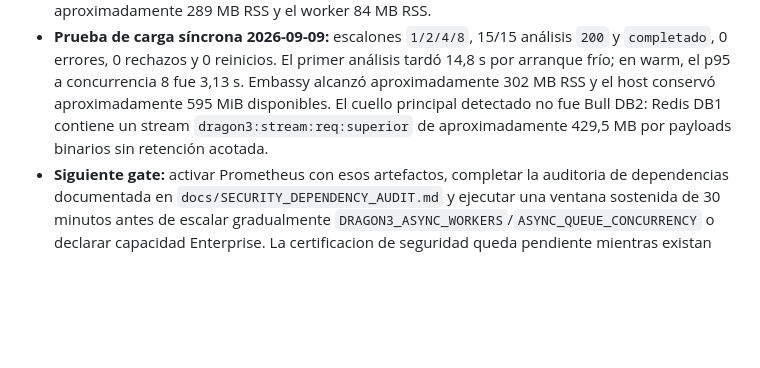
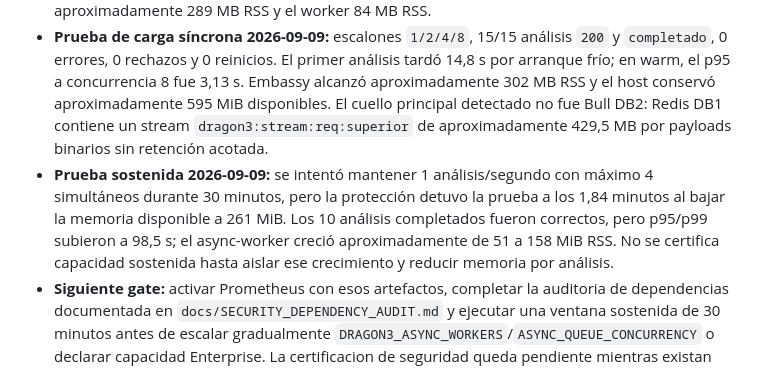
Before and after one commit to GustavoHerraiz/dragon3-image-authenticity, a Markdown page: HIGH_CONCURRENCY_PLAN.md, the part around the change. Rendered like a GitHub page; blank space fills up the shorter version.

```diff
--- a/HIGH_CONCURRENCY_PLAN.md
+++ b/HIGH_CONCURRENCY_PLAN.md
@@ -30,6 +30,7 @@ Este plan no considera "alta concurrencia" como aumentar procesos sin mas. La ca
 - **Fase 5:** observabilidad externa preparada y validada: configuración Prometheus, cuatro alertas Dragon3, dashboard Grafana y provisioning de datasource/dashboard versionados en `docs/observability/`. En este host Grafana está activo, pero Prometheus no tiene unidad `systemd`; la activación queda pendiente de instalarlo mediante el mecanismo oficial de la distribución.
 - **Carga inicial:** 10/10 jobs async aceptados y completados con `1` worker y concurrencia `2`; cola final `0 waiting / 0 active`, sin reinicios observados. Durante la tanda, Embassy alcanzó aproximadamente 289 MB RSS y el worker 84 MB RSS.
 - **Prueba de carga síncrona 2026-09-09:** escalones `1/2/4/8`, 15/15 análisis `200` y `completado`, 0 errores, 0 rechazos y 0 reinicios. El primer análisis tardó 14,8 s por arranque frío; en warm, el p95 a concurrencia 8 fue 3,13 s. Embassy alcanzó aproximadamente 302 MB RSS y el host conservó aproximadamente 595 MiB disponibles. El cuello principal detectado no fue Bull DB2: Redis DB1 contiene un stream `dragon3:stream:req:superior` de aproximadamente 429,5 MB por payloads binarios sin retención acotada.
+- **Prueba sostenida 2026-09-09:** se intentó mantener 1 análisis/segundo con máximo 4 simultáneos durante 30 minutos, pero la protección detuvo la prueba a los 1,84 minutos al bajar la memoria disponible a 261 MiB. Los 10 análisis completados fueron correctos, pero p95/p99 subieron a 98,5 s; el async-worker creció aproximadamente de 51 a 158 MiB RSS. No se certifica capacidad sostenida hasta aislar ese crecimiento y reducir memoria por análisis.
 - **Siguiente gate:** activar Prometheus con esos artefactos, completar la auditoria de dependencias documentada en `docs/SECURITY_DEPENDENCY_AUDIT.md` y ejecutar una ventana sostenida de 30 minutos antes de escalar gradualmente `DRAGON3_ASYNC_WORKERS`/`ASYNC_QUEUE_CONCURRENCY` o declarar capacidad Enterprise. La certificacion de seguridad queda pendiente mientras existan vulnerabilidades sin remediar o aceptar formalmente.
 
 ### Decision de colas para el camino sincrono
```
Also changed, not shown: docs/operations/LOAD_TEST_2026-09-09.md (+15 -0 lines).
